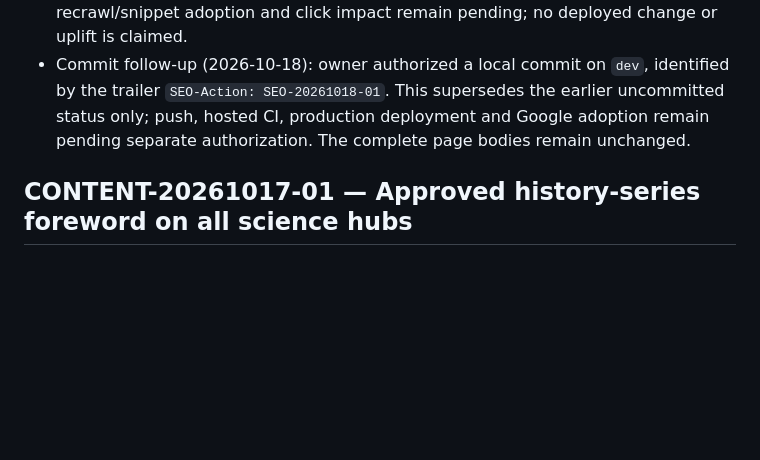
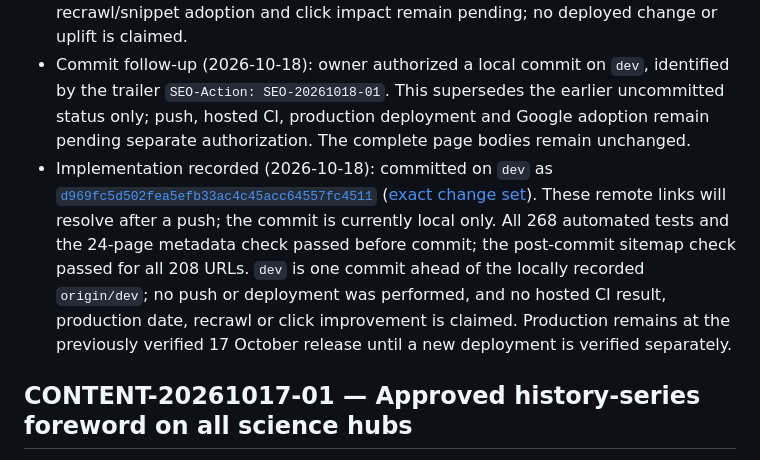
Before and after one commit to philip93758/websitemindrink, a Markdown page: docs/SEO_ACTION_LOG.md, the part around the change. Rendered like a GitHub page; blank space fills up the shorter version.

Commit message:
Record science search-snippet implementation in SEO tracker

```diff
--- a/docs/SEO_ACTION_LOG.md
+++ b/docs/SEO_ACTION_LOG.md
@@ -31,6 +31,7 @@ For each prefix, the calculator is `alcohol-unit-calculator/`, comparison is `bl
 - Validation: **268 automated tests**, analytics-disabled build, explicit 24-page metadata check and **24 targeted browser checks** passed without browser page errors or missing resources. Static SEO passed for 208 pages, 4,968 internal links and 859 fragment links; sitemap dates and whitespace checks passed. Browser checks verified rendered document titles, description tags, document language and phone reflow with external traffic blocked. No production analytics events were sent. The earlier 148-check pre-deployment round remains historical; it was not rerun for this head-only edit.
 - Evaluation limits: this follows a small-sample Search Console review, not proof that metadata caused poor CTR. Google can choose query-specific titles/snippets from other page text. Implementation commit, production release/time, Google recrawl/snippet adoption and click impact remain pending; no deployed change or uplift is claimed.
 - Commit follow-up (2026-10-18): owner authorized a local commit on `dev`, identified by the trailer `SEO-Action: SEO-20261018-01`. This supersedes the earlier uncommitted status only; push, hosted CI, production deployment and Google adoption remain pending separate authorization. The complete page bodies remain unchanged.
+- Implementation recorded (2026-10-18): committed on `dev` as [`d969fc5d502fea5efb33ac4c45acc64557fc4511`](https://github.com/philip93758/websitemindrink/commit/d969fc5d502fea5efb33ac4c45acc64557fc4511) ([exact change set](https://github.com/philip93758/websitemindrink/compare/9c7019fd8fe0a511fbcd6b4c6c3afe5005038d55...d969fc5d502fea5efb33ac4c45acc64557fc4511)). These remote links will resolve after a push; the commit is currently local only. All 268 automated tests and the 24-page metadata check passed before commit; the post-commit sitemap check passed for all 208 URLs. `dev` is one commit ahead of the locally recorded `origin/dev`; no push or deployment was performed, and no hosted CI result, production date, recrawl or click improvement is claimed. Production remains at the previously verified 17 October release until a new deployment is verified separately.
 
 ## CONTENT-20261017-01 — Approved history-series foreword on all science hubs
 
```
